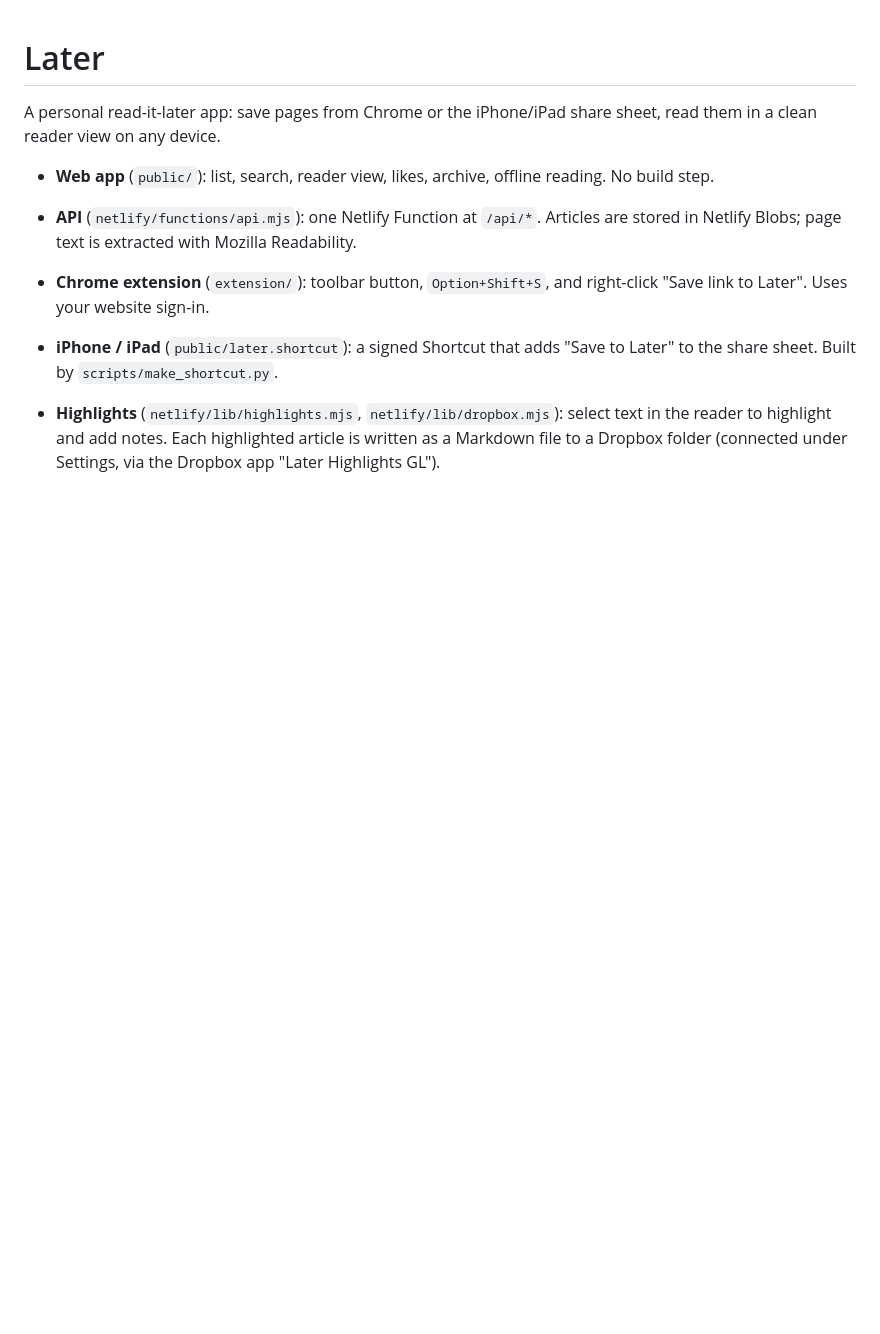
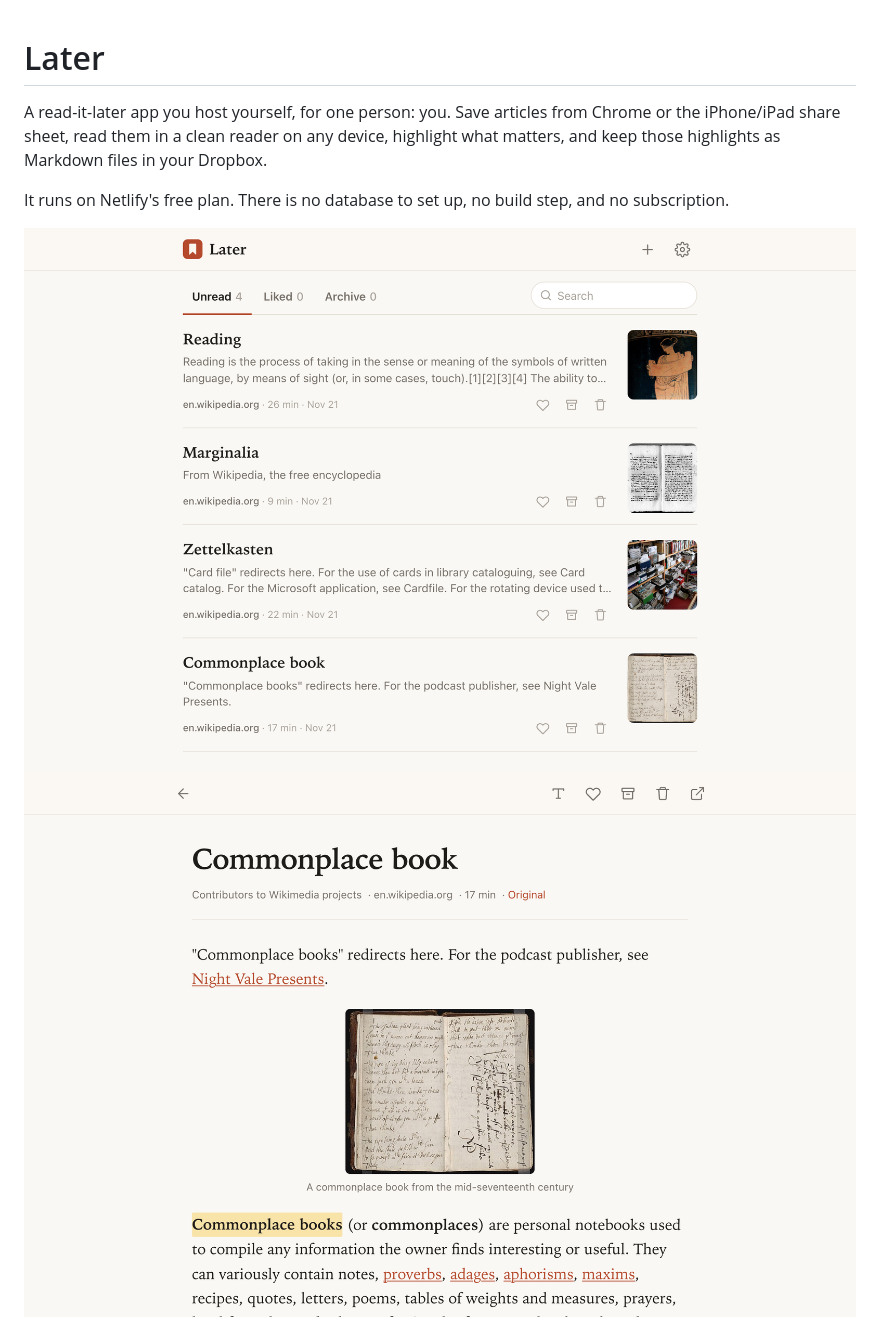
Before and after one commit to glenlubbert/later, a Markdown page: README.md, the part around one of its changes. Rendered like a GitHub page; pictures changed too: docs/list.png (added), docs/reader.png (added); blank space fills up the shorter version.

```diff
--- a/README.md
+++ b/README.md
@@ -1,12 +1,13 @@
 # Later
 
-A personal read-it-later app: save pages from Chrome or the iPhone/iPad share
-sheet, read them in a clean reader view on any device.
+A read-it-later app you host yourself, for one person: you. Save articles from
+Chrome or the iPhone/iPad share sheet, read them in a clean reader on any
+device, highlight what matters, and keep those highlights as Markdown files in
+your Dropbox.
 
-- **Web app** (`public/`): list, search, reader view, likes, archive, offline reading. No build step.
-- **API** (`netlify/functions/api.mjs`): one Netlify Function at `/api/*`. Articles are stored in Netlify Blobs; page text is extracted with Mozilla Readability.
-- **Chrome extension** (`extension/`): toolbar button, `Option+Shift+S`, and right-click "Save link to Later". Uses your website sign-in.
-- **iPhone / iPad** (`public/later.shortcut`): a signed Shortcut that adds "Save to Later" to the share sheet. Built by `scripts/make_shortcut.py`.
+It runs on Netlify's free plan. There is no database to set up, no build step,
+and no subscription.
 
-- **Highlights** (`netlify/lib/highlights.mjs`, `netlify/lib/dropbox.mjs`): select text in the reader to highlight and add notes. Each highlighted article is written as a Markdown file to a Dropbox folder (connected under Settings, via the Dropbox app "Later Highlights GL").
+![The reading list](docs/list.png)
+![The reader, with a highlight](docs/reader.png)
 
```
Also changed, not shown: other parts of README.md (+73 -18 lines), 11 other files.
